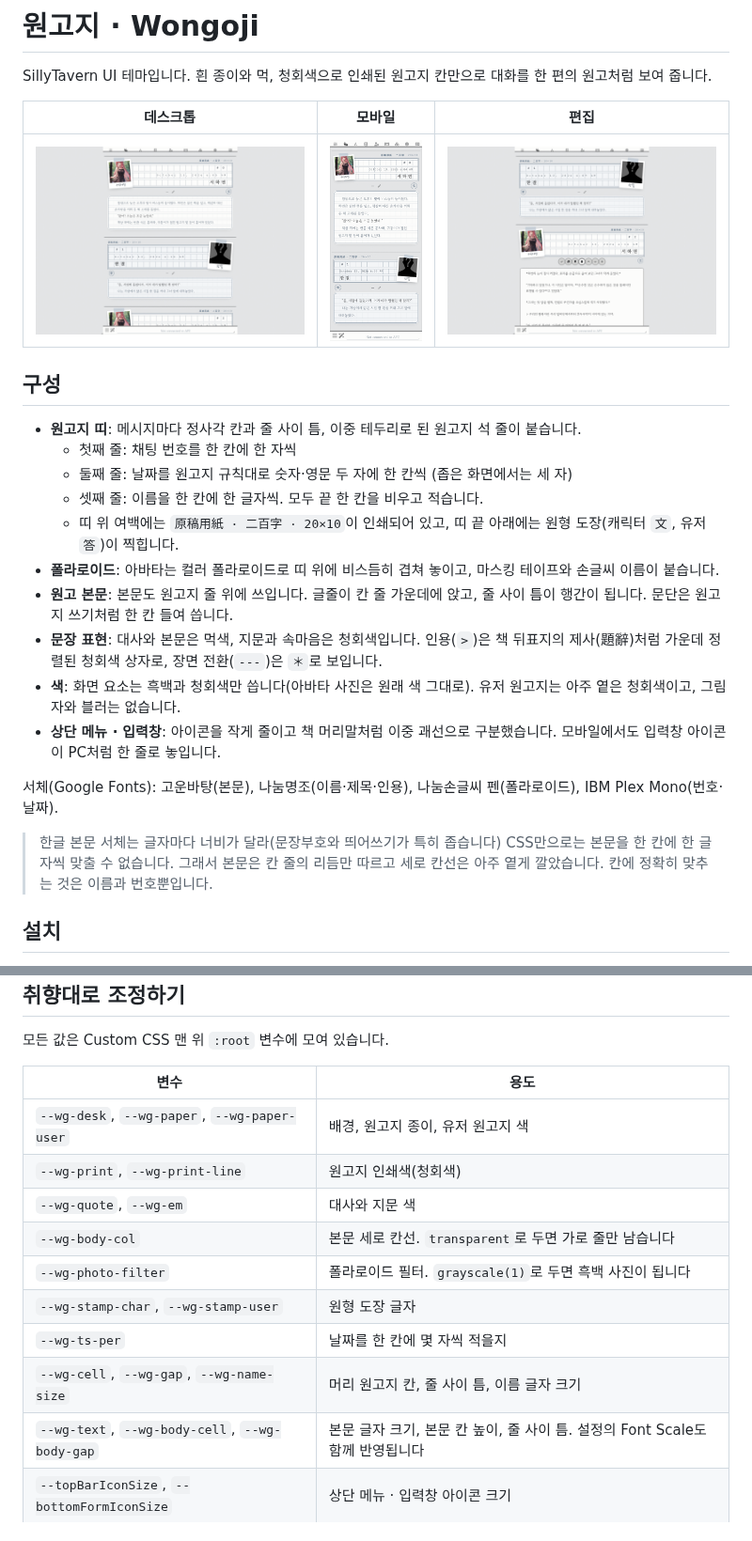
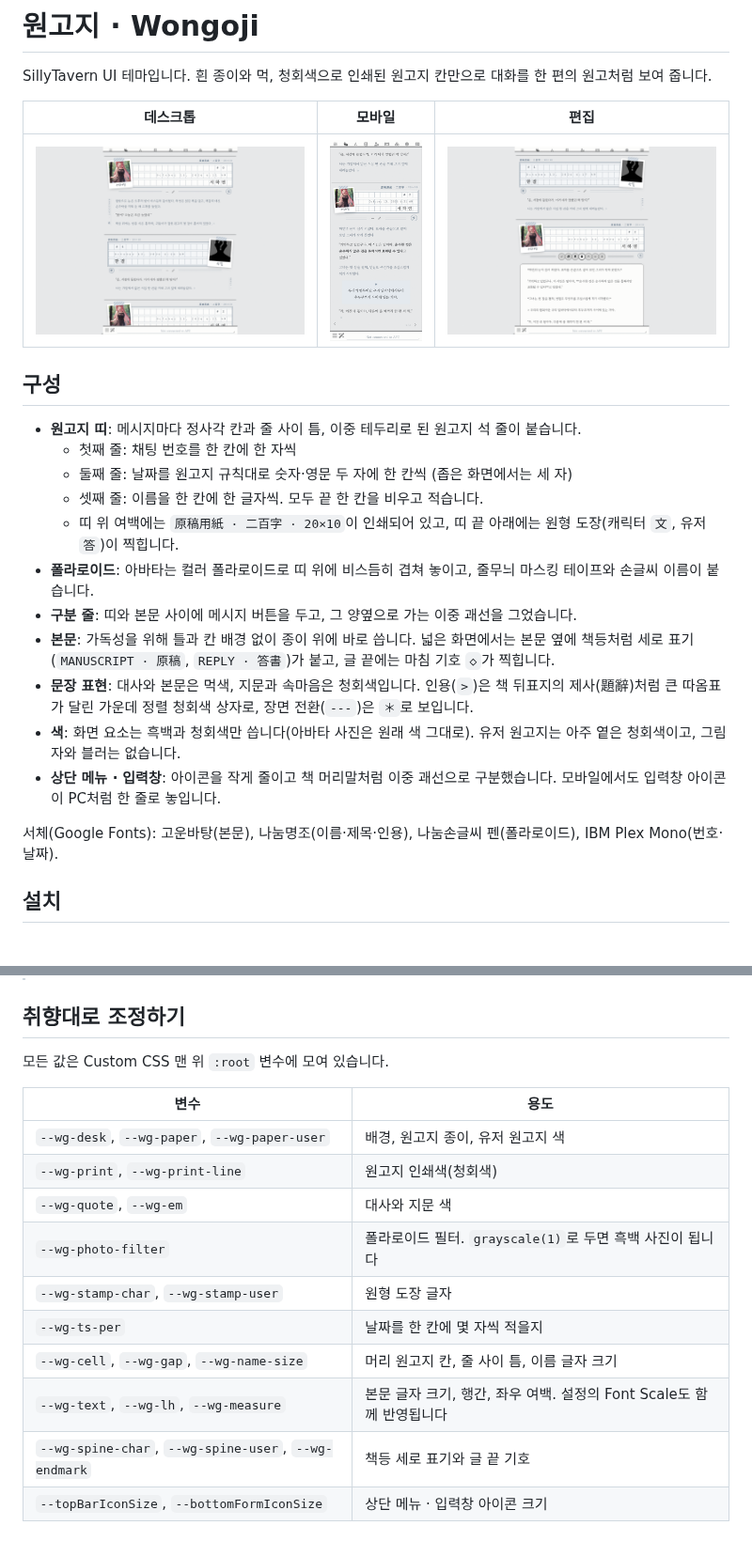
Before and after one commit to hy264b-hub/claude, a Markdown page: README.md, 2 parts joined by grey strips. Shown at 94% size. Rendered like a GitHub page; pictures changed too: preview/desktop.png, preview/edit.png, preview/mobile.png.

Commit message:
Wongoji: frameless body text and more ornament
- Body text sits directly on the paper: no frame, no manuscript grid
- Striped washi tape, double-rule divider around message buttons,
  vertical spine label beside the body, end mark after the last
  paragraph, large opening quote mark on epigraph blockquotes

Co-Authored-By: Claude Opus 5.5 <noreply@anthropic.com>
Claude-Session: https://claude.ai/code/session_01VxNZVdN99GR1yFwUVAN4mT

```diff
--- a/README.md
+++ b/README.md
@@ -13,15 +13,14 @@ SillyTavern UI 테마입니다. 흰 종이와 먹, 청회색으로 인쇄된 원
   - 둘째 줄: 날짜를 원고지 규칙대로 숫자·영문 두 자에 한 칸씩 (좁은 화면에서는 세 자)
   - 셋째 줄: 이름을 한 칸에 한 글자씩. 모두 끝 한 칸을 비우고 적습니다.
   - 띠 위 여백에는 `原稿用紙 · 二百字 · 20×10`이 인쇄되어 있고, 띠 끝 아래에는 원형 도장(캐릭터 `文`, 유저 `答`)이 찍힙니다.
-- **폴라로이드**: 아바타는 컬러 폴라로이드로 띠 위에 비스듬히 겹쳐 놓이고, 마스킹 테이프와 손글씨 이름이 붙습니다.
-- **원고 본문**: 본문도 원고지 줄 위에 쓰입니다. 글줄이 칸 줄 가운데에 앉고, 줄 사이 틈이 행간이 됩니다. 문단은 원고지 쓰기처럼 한 칸 들여 씁니다.
-- **문장 표현**: 대사와 본문은 먹색, 지문과 속마음은 청회색입니다. 인용(`>`)은 책 뒤표지의 제사(題辭)처럼 가운데 정렬된 청회색 상자로, 장면 전환(`---`)은 `＊`로 보입니다.
+- **폴라로이드**: 아바타는 컬러 폴라로이드로 띠 위에 비스듬히 겹쳐 놓이고, 줄무늬 마스킹 테이프와 손글씨 이름이 붙습니다.
+- **구분 줄**: 띠와 본문 사이에 메시지 버튼을 두고, 그 양옆으로 가는 이중 괘선을 그었습니다.
+- **본문**: 가독성을 위해 틀과 칸 배경 없이 종이 위에 바로 씁니다. 넓은 화면에서는 본문 옆에 책등처럼 세로 표기(`MANUSCRIPT · 原稿`, `REPLY · 答書`)가 붙고, 글 끝에는 마침 기호 `◇`가 찍힙니다.
+- **문장 표현**: 대사와 본문은 먹색, 지문과 속마음은 청회색입니다. 인용(`>`)은 책 뒤표지의 제사(題辭)처럼 큰 따옴표가 달린 가운데 정렬 청회색 상자로, 장면 전환(`---`)은 `＊`로 보입니다.
 - **색**: 화면 요소는 흑백과 청회색만 씁니다(아바타 사진은 원래 색 그대로). 유저 원고지는 아주 옅은 청회색이고, 그림자와 블러는 없습니다.
 - **상단 메뉴 · 입력창**: 아이콘을 작게 줄이고 책 머리말처럼 이중 괘선으로 구분했습니다. 모바일에서도 입력창 아이콘이 PC처럼 한 줄로 놓입니다.
 
 서체(Google Fonts): 고운바탕(본문), 나눔명조(이름·제목·인용), 나눔손글씨 펜(폴라로이드), IBM Plex Mono(번호·날짜).
-
-> 한글 본문 서체는 글자마다 너비가 달라(문장부호와 띄어쓰기가 특히 좁습니다) CSS만으로는 본문을 한 칸에 한 글자씩 맞출 수 없습니다. 그래서 본문은 칸 줄의 리듬만 따르고 세로 칸선은 아주 옅게 깔았습니다. 칸에 정확히 맞추는 것은 이름과 번호뿐입니다.
 
 ## 설치
 
@@ -40,12 +39,12 @@ SillyTavern UI 테마입니다. 흰 종이와 먹, 청회색으로 인쇄된 원
 | `--wg-desk`, `--wg-paper`, `--wg-paper-user` | 배경, 원고지 종이, 유저 원고지 색 |
 | `--wg-print`, `--wg-print-line` | 원고지 인쇄색(청회색) |
 | `--wg-quote`, `--wg-em` | 대사와 지문 색 |
-| `--wg-body-col` | 본문 세로 칸선. `transparent`로 두면 가로 줄만 남습니다 |
 | `--wg-photo-filter` | 폴라로이드 필터. `grayscale(1)`로 두면 흑백 사진이 됩니다 |
 | `--wg-stamp-char`, `--wg-stamp-user` | 원형 도장 글자 |
 | `--wg-ts-per` | 날짜를 한 칸에 몇 자씩 적을지 |
 | `--wg-cell`, `--wg-gap`, `--wg-name-size` | 머리 원고지 칸, 줄 사이 틈, 이름 글자 크기 |
-| `--wg-text`, `--wg-body-cell`, `--wg-body-gap` | 본문 글자 크기, 본문 칸 높이, 줄 사이 틈. 설정의 Font Scale도 함께 반영됩니다 |
+| `--wg-text`, `--wg-lh`, `--wg-measure` | 본문 글자 크기, 행간, 좌우 여백. 설정의 Font Scale도 함께 반영됩니다 |
+| `--wg-spine-char`, `--wg-spine-user`, `--wg-endmark` | 책등 세로 표기와 글 끝 기호 |
 | `--topBarIconSize`, `--bottomFormIconSize` | 상단 메뉴 · 입력창 아이콘 크기 |
 
 ## 개발
```
Also changed, not shown: 2 other files.
